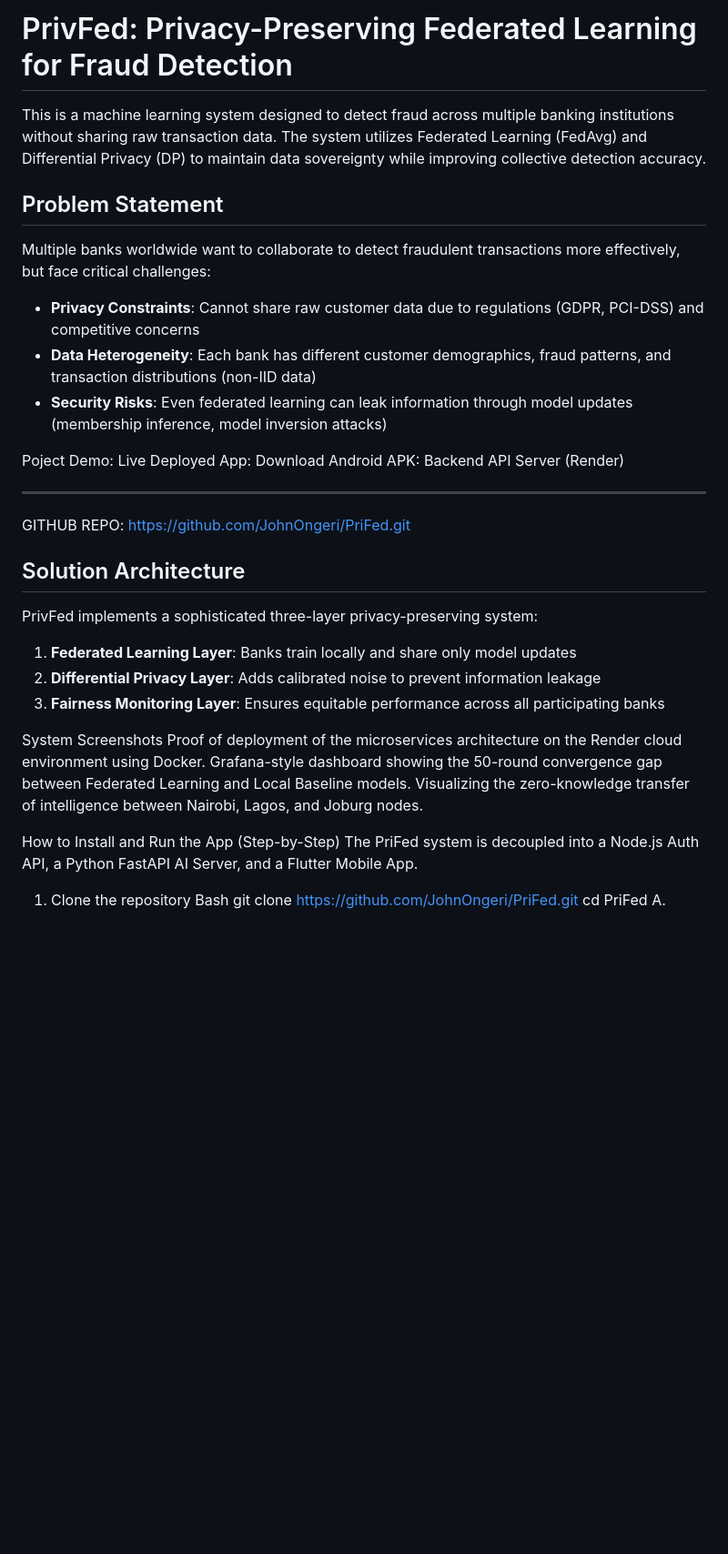
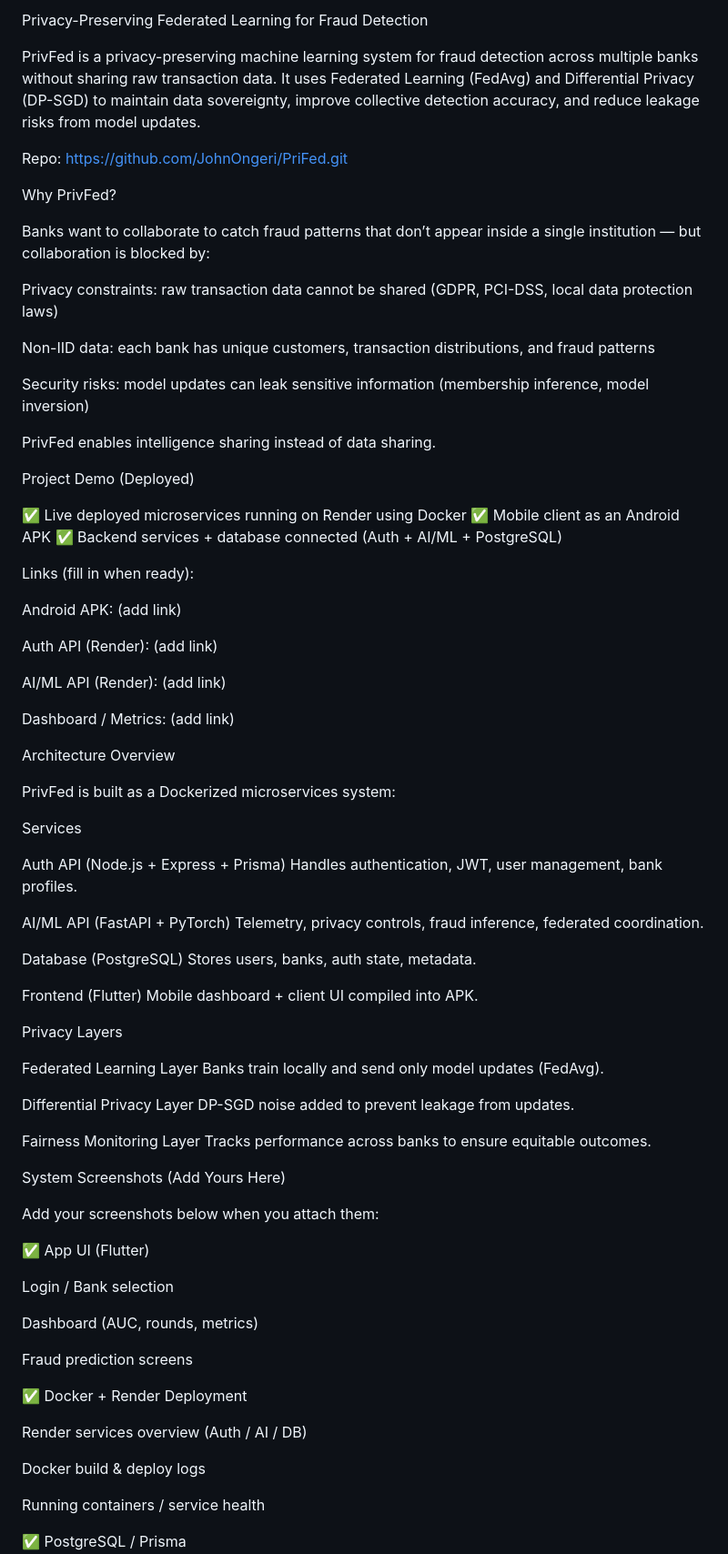
Before and after one commit to JohnOngeri/PriFed, a Markdown page: README.md, the part around one of its changes. Shown at 91% size. Rendered like a GitHub page; blank space fills up the shorter version.

```diff
--- a/README.md
+++ b/README.md
@@ -1,39 +1,85 @@
-# PrivFed: Privacy-Preserving Federated Learning for Fraud Detection
+Privacy-Preserving Federated Learning for Fraud Detection
 
-This is a machine learning system designed to detect fraud across multiple banking institutions without sharing raw transaction data. The system utilizes Federated Learning (FedAvg) and Differential Privacy (DP) to maintain data sovereignty while improving collective detection accuracy.
+PrivFed is a privacy-preserving machine learning system for fraud detection across multiple banks without sharing raw transaction data. It uses Federated Learning (FedAvg) and Differential Privacy (DP-SGD) to maintain data sovereignty, improve collective detection accuracy, and reduce leakage risks from model updates.
 
-## Problem Statement
+Repo: https://github.com/JohnOngeri/PriFed.git
 
-Multiple banks worldwide want to collaborate to detect fraudulent transactions more effectively, but face critical challenges:
+Why PrivFed?
 
-- **Privacy Constraints**: Cannot share raw customer data due to regulations (GDPR, PCI-DSS) and competitive concerns
-- **Data Heterogeneity**: Each bank has different customer demographics, fraud patterns, and transaction distributions (non-IID data)
-- **Security Risks**: Even federated learning can leak information through model updates (membership inference, model inversion attacks)
+Banks want to collaborate to catch fraud patterns that don’t appear inside a single institution — but collaboration is blocked by:
 
-Poject Demo:
-Live Deployed  App:
-Download Android APK:
-Backend API Server (Render)
+Privacy constraints: raw transaction data cannot be shared (GDPR, PCI-DSS, local data protection laws)
 
+Non-IID data: each bank has unique customers, transaction distributions, and fraud patterns
 
----
-GITHUB REPO:[ https://github.com/JohnOngeri/PriFed.git](url)
+Security risks: model updates can leak sensitive information (membership inference, model inversion)
 
-## Solution Architecture
+PrivFed enables intelligence sharing instead of data sharing.
 
-PrivFed implements a sophisticated three-layer privacy-preserving system:
+Project Demo (Deployed)
 
-1. **Federated Learning Layer**: Banks train locally and share only model updates
-2. **Differential Privacy Layer**: Adds calibrated noise to prevent information leakage
-3. **Fairness Monitoring Layer**: Ensures equitable performance across all participating banks
+✅ Live deployed microservices running on Render using Docker
+✅ Mobile client as an Android APK
+✅ Backend services + database connected (Auth + AI/ML + PostgreSQL)
 
-System Screenshots
-Proof of deployment of the microservices architecture on the Render cloud environment using Docker.
-Grafana-style dashboard showing the 50-round convergence gap between Federated Learning and Local Baseline models.
-Visualizing the zero-knowledge transfer of intelligence between Nairobi, Lagos, and Joburg nodes.
+Links (fill in when ready):
 
-How to Install and Run the App (Step-by-Step)
-The PriFed system is decoupled into a Node.js Auth API, a Python FastAPI AI Server, and a Flutter Mobile App.
+Android APK: (add link)
 
-1. Clone the repository
-Bash
+Auth API (Render): (add link)
+
+AI/ML API (Render): (add link)
+
+Dashboard / Metrics: (add link)
+
+Architecture Overview
+
+PrivFed is built as a Dockerized microservices system:
+
+Services
+
+Auth API (Node.js + Express + Prisma)
+Handles authentication, JWT, user management, bank profiles.
+
+AI/ML API (FastAPI + PyTorch)
+Telemetry, privacy controls, fraud inference, federated coordination.
+
+Database (PostgreSQL)
+Stores users, banks, auth state, metadata.
+
+Frontend (Flutter)
+Mobile dashboard + client UI compiled into APK.
+
+Privacy Layers
+
+Federated Learning Layer
+Banks train locally and send only model updates (FedAvg).
+
+Differential Privacy Layer
+DP-SGD noise added to prevent leakage from updates.
+
+Fairness Monitoring Layer
+Tracks performance across banks to ensure equitable outcomes.
+
+System Screenshots (Add Yours Here)
+
+Add your screenshots below when you attach them:
+
+✅ App UI (Flutter)
+
+Login / Bank selection
+
+Dashboard (AUC, rounds, metrics)
+
+Fraud prediction screens
+
+✅ Docker + Render Deployment
+
+Render services overview (Auth / AI / DB)
+
+Docker build & deploy logs
+
+Running containers / service health
+
+✅ PostgreSQL / Prisma
+
```
Also changed, not shown: other parts of README.md (+157 -118 lines).
